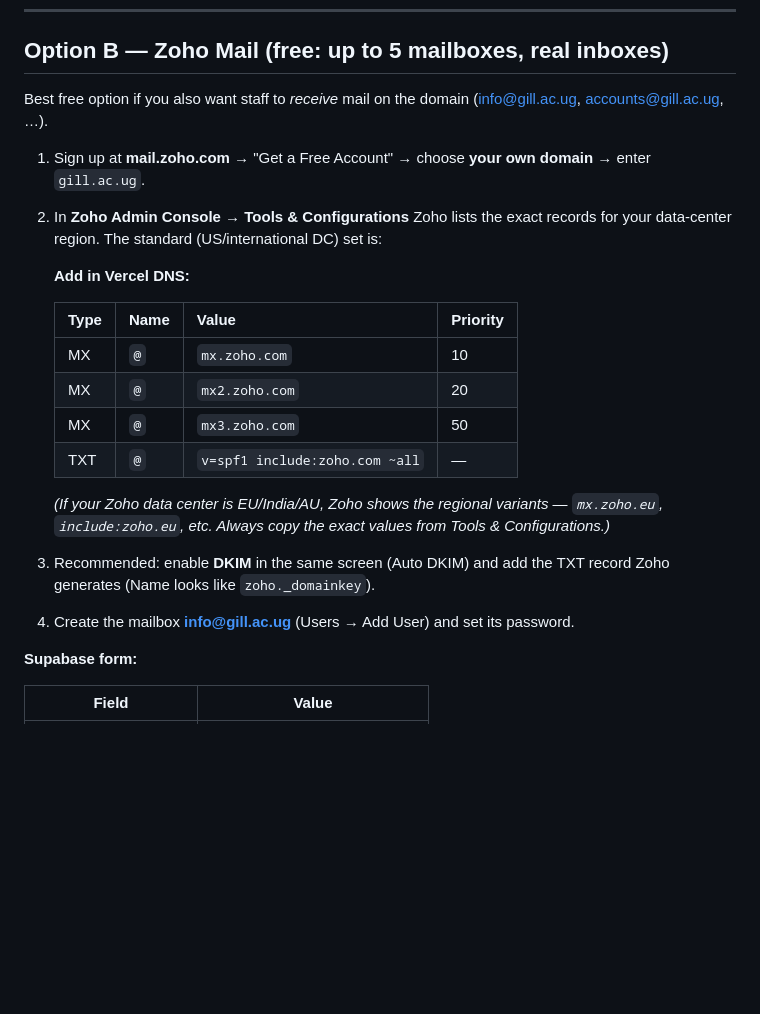
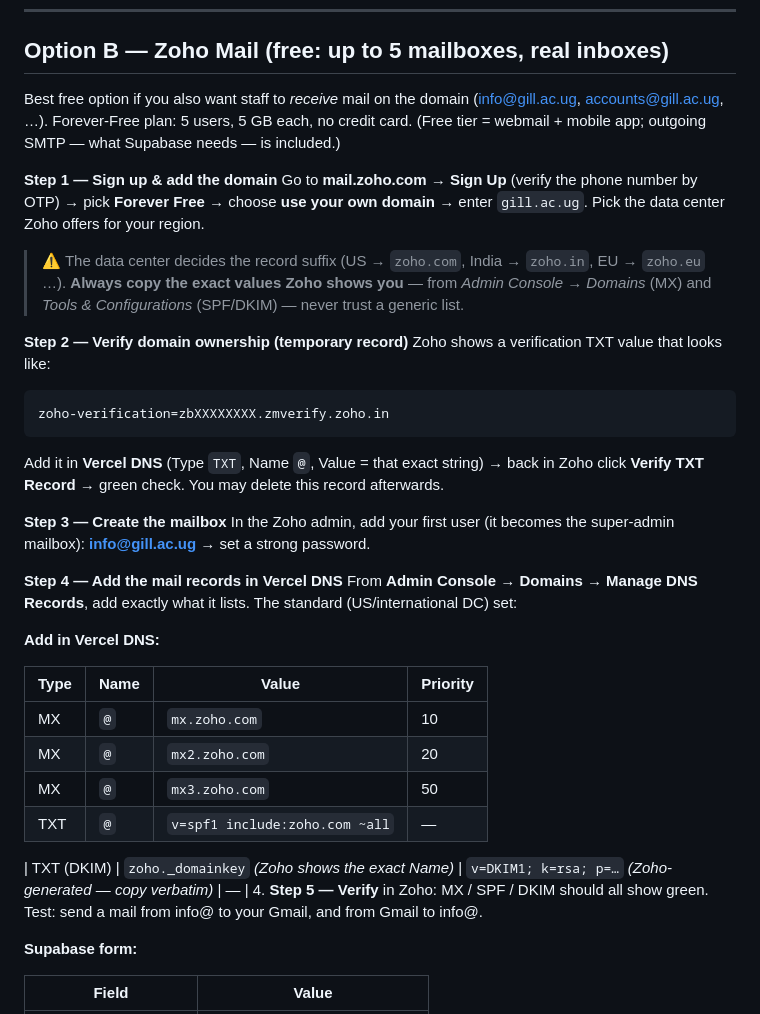
Before and after one commit to iscorockie/Gill-International-School, a Markdown page: EMAIL-SETUP.md, the part around the change. GitHub-like rendering; blank space fills up the shorter version.

Commit message:
EMAIL-SETUP.md: full step-by-step for Zoho Mail option (verify, mailbox, DKIM)
Co-authored-by: arena-agent <297053741+arena-agent@users.noreply.github.com>

````diff
--- a/EMAIL-SETUP.md
+++ b/EMAIL-SETUP.md
@@ -57,13 +57,38 @@ into Vercel DNS (tables below are what those records will look like).
 ## Option B — Zoho Mail (free: up to 5 mailboxes, real inboxes)
 
 Best free option if you also want staff to *receive* mail on the domain
-(info@gill.ac.ug, accounts@gill.ac.ug, …).
+(info@gill.ac.ug, accounts@gill.ac.ug, …). Forever-Free plan: 5 users,
+5 GB each, no credit card. (Free tier = webmail + mobile app; outgoing
+SMTP — what Supabase needs — is included.)
 
-1. Sign up at **mail.zoho.com** → "Get a Free Account" → choose **your own
-   domain** → enter `gill.ac.ug`.
-2. In **Zoho Admin Console → Tools & Configurations** Zoho lists the exact
-   records for your data-center region. The standard (US/international DC)
-   set is:
+**Step 1 — Sign up & add the domain**
+Go to **mail.zoho.com → Sign Up** (verify the phone number by OTP) →
+pick **Forever Free** → choose **use your own domain** → enter
+`gill.ac.ug`. Pick the data center Zoho offers for your region.
+
+> ⚠️ The data center decides the record suffix (US → `zoho.com`,
+> India → `zoho.in`, EU → `zoho.eu` …). **Always copy the exact values
+> Zoho shows you** — from *Admin Console → Domains* (MX) and
+> *Tools & Configurations* (SPF/DKIM) — never trust a generic list.
+
+**Step 2 — Verify domain ownership (temporary record)**
+Zoho shows a verification TXT value that looks like:
+
+```
+zoho-verification=zbXXXXXXXX.zmverify.zoho.in
+```
+
+Add it in **Vercel DNS** (Type `TXT`, Name `@`, Value = that exact string)
+→ back in Zoho click **Verify TXT Record** → green check. You may delete
+this record afterwards.
+
+**Step 3 — Create the mailbox**
+In the Zoho admin, add your first user (it becomes the super-admin
+mailbox): **info@gill.ac.ug** → set a strong password.
+
+**Step 4 — Add the mail records in Vercel DNS**
+From **Admin Console → Domains → Manage DNS Records**, add exactly what
+it lists. The standard (US/international DC) set:
 
    **Add in Vercel DNS:**
 
@@ -74,13 +99,9 @@ Best free option if you also want staff to *receive* mail on the domain
    | MX | `@` | `mx3.zoho.com` | 50 |
    | TXT | `@` | `v=spf1 include:zoho.com ~all` | — |
 
-   *(If your Zoho data center is EU/India/AU, Zoho shows the regional
-   variants — `mx.zoho.eu`, `include:zoho.eu`, etc. Always copy the exact
-   values from Tools & Configurations.)*
-3. Recommended: enable **DKIM** in the same screen (Auto DKIM) and add the
-   TXT record Zoho generates (Name looks like `zoho._domainkey`).
-4. Create the mailbox **info@gill.ac.ug** (Users → Add User) and set its
-   password.
+   | TXT (DKIM) | `zoho._domainkey` *(Zoho shows the exact Name)* | `v=DKIM1; k=rsa; p=…` *(Zoho-generated — copy verbatim)* | — |
+4. **Step 5 — Verify** in Zoho: MX / SPF / DKIM should all show green.
+   Test: send a mail from info@ to your Gmail, and from Gmail to info@.
 
 **Supabase form:**
 
````
